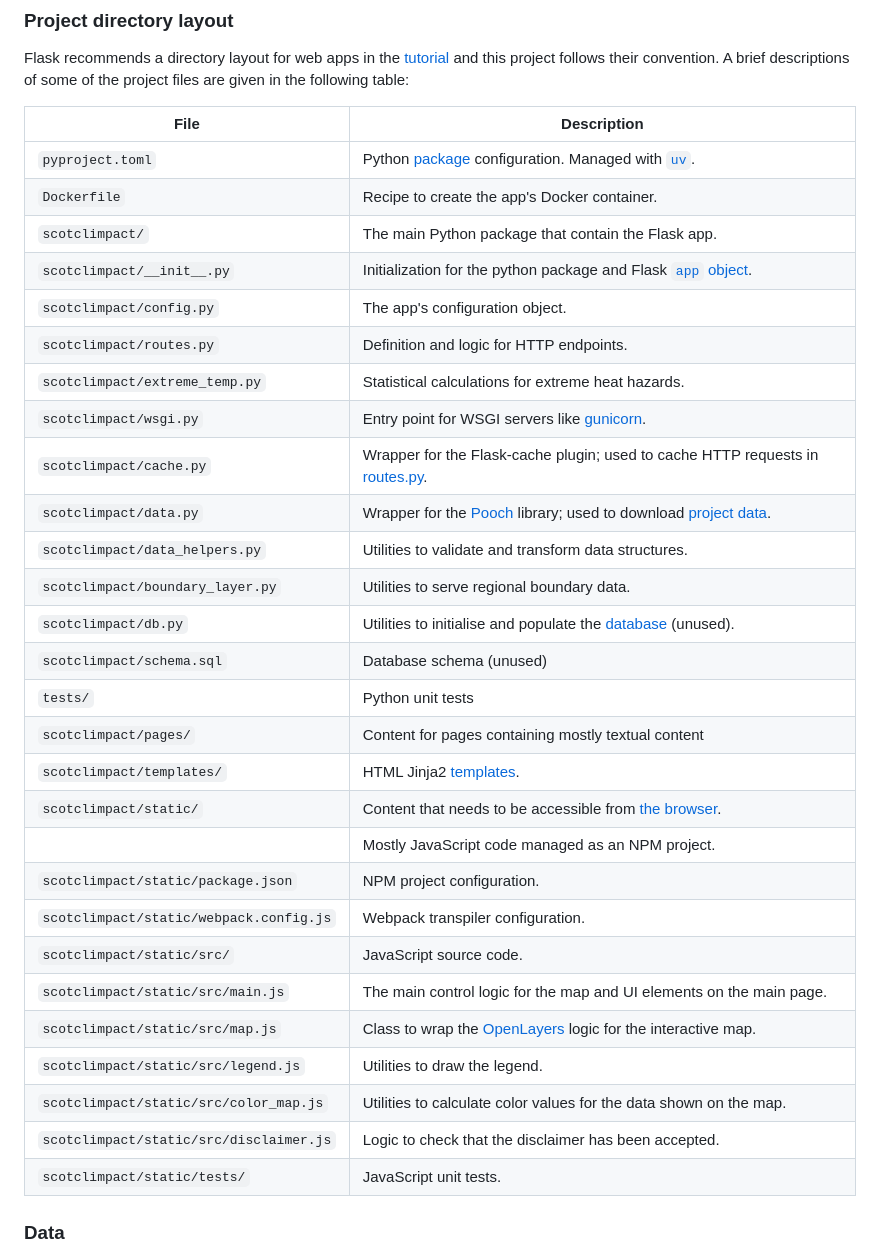
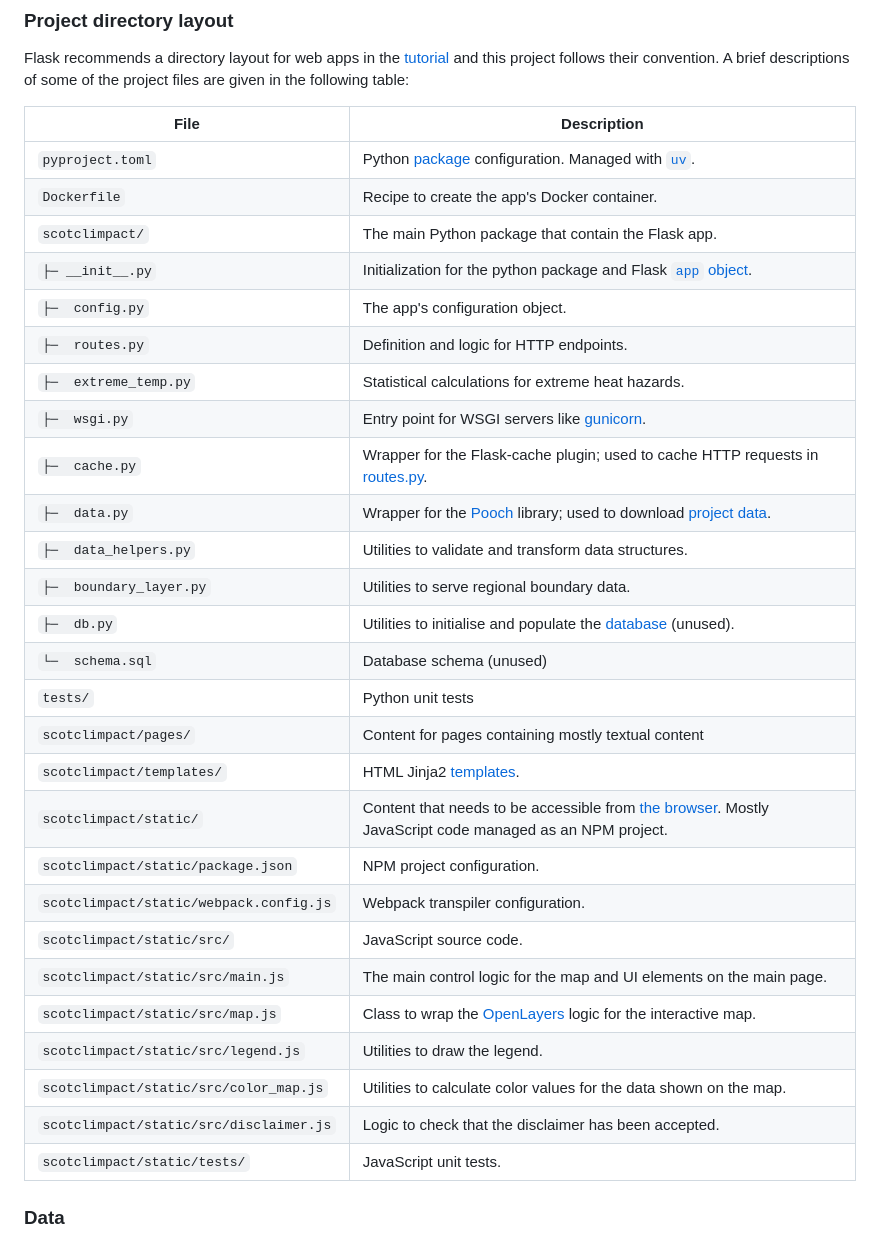
Before and after one commit to SCSDMWT/climate_scenario_web_tool, a Markdown page: README.md, the part around the change. GitHub-like rendering.

```diff
--- a/README.md
+++ b/README.md
@@ -90,36 +90,35 @@ Flask recommends a directory layout for web apps in the [tutorial](https://flask
 and this project follows their convention.
 A brief descriptions of some of the project files are given in the following table:
 
-| File                                    | Description                                                                                             |
-|-----------------------------------------|---------------------------------------------------------------------------------------------------------|
-| `pyproject.toml`                        | Python [package][flask-tut-install] configuration. Managed with [`uv`][uv-projects].                     |
-| `Dockerfile`                            | Recipe to create the app's Docker container.                                                            |
-| `scotclimpact/`                         | The main Python package that contain the Flask app.                                                     |
-| `scotclimpact/__init__.py`              | Initialization for the python package and Flask [`app` object][flask-tut-app].                          |
-| `scotclimpact/config.py`                | The app's configuration object.                                                                         |
-| `scotclimpact/routes.py`                | Definition and logic for HTTP endpoints.                                                                |
-| `scotclimpact/extreme_temp.py`          | Statistical calculations for extreme heat hazards.                                                      |
-| `scotclimpact/wsgi.py`                  | Entry point for WSGI servers like [gunicorn][gunicorn].                                                 |
-| `scotclimpact/cache.py`                 | Wrapper for the Flask-cache plugin; used to cache HTTP requests in [routes.py](scotclimpact/routes.py). |
-| `scotclimpact/data.py`                  | Wrapper for the [Pooch][pooch] library; used to download [project data][data-repo].                      |
-| `scotclimpact/data_helpers.py`          | Utilities to validate and transform data structures.                                                    |
-| `scotclimpact/boundary_layer.py`        | Utilities to serve regional boundary data.                                                              |
-| `scotclimpact/db.py`                    | Utilities to initialise and populate the [database][flask-tut-db] (unused).                             |
-| `scotclimpact/schema.sql`               | Database schema (unused)                                                                                |
-| `tests/`                                | Python unit tests                                                                                       |
-| `scotclimpact/pages/`                   | Content for pages containing mostly textual content                                                     |
-| `scotclimpact/templates/`               | HTML Jinja2 [templates][flask-tut-templates].                                                           |
-| `scotclimpact/static/`                  | Content that needs to be accessible from [the browser][flask-tut-static].                               |
-|                                         | Mostly JavaScript code managed as an NPM project.                                                       |
-| `scotclimpact/static/package.json`      | NPM project configuration.                                                                              |
-| `scotclimpact/static/webpack.config.js` | Webpack transpiler configuration.                                                                       |
-| `scotclimpact/static/src/`              | JavaScript source code.                                                                                 |
-| `scotclimpact/static/src/main.js`       | The main control logic for the map and UI elements on the main page.                                    |
-| `scotclimpact/static/src/map.js`        | Class to wrap the [OpenLayers][open-layers] logic for the interactive map.                              |
-| `scotclimpact/static/src/legend.js`     | Utilities to draw the legend.                                                                           |
-| `scotclimpact/static/src/color_map.js`  | Utilities to calculate color values for the data shown on the map.                                      |
-| `scotclimpact/static/src/disclaimer.js` | Logic to check that the disclaimer has been accepted.                                                   |
-| `scotclimpact/static/tests/`            | JavaScript unit tests.                                                                                  |
+| File                                    | Description                                                                                                                 |
+|-----------------------------------------|-----------------------------------------------------------------------------------------------------------------------------|
+| `pyproject.toml`                        | Python [package][flask-tut-install] configuration. Managed with [`uv`][uv-projects].                                        |
+| `Dockerfile`                            | Recipe to create the app's Docker container.                                                                                |
+| `scotclimpact/`                         | The main Python package that contain the Flask app.                                                                         |
+| `├─ __init__.py`                         | Initialization for the python package and Flask [`app` object][flask-tut-app].                                              |
+| `├─  config.py`                | The app's configuration object.                                                                                             |
+| `├─  routes.py`                | Definition and logic for HTTP endpoints.                                                                                    |
+| `├─  extreme_temp.py`          | Statistical calculations for extreme heat hazards.                                                                          |
+| `├─  wsgi.py`                  | Entry point for WSGI servers like [gunicorn][gunicorn].                                                                     |
+| `├─  cache.py`                 | Wrapper for the Flask-cache plugin; used to cache HTTP requests in [routes.py](scotclimpact/routes.py).                     |
+| `├─  data.py`                  | Wrapper for the [Pooch][pooch] library; used to download [project data][data-repo].                                         |
+| `├─  data_helpers.py`          | Utilities to validate and transform data structures.                                                                        |
+| `├─  boundary_layer.py`        | Utilities to serve regional boundary data.                                                                                  |
+| `├─  db.py`                    | Utilities to initialise and populate the [database][flask-tut-db] (unused).                                                 |
+| `└─  schema.sql`               | Database schema (unused)                                                                                                    |
+| `tests/`                                | Python unit tests                                                                                                           |
+| `scotclimpact/pages/`                   | Content for pages containing mostly textual content                                                                         |
+| `scotclimpact/templates/`               | HTML Jinja2 [templates][flask-tut-templates].                                                                               |
+| `scotclimpact/static/`                  | Content that needs to be accessible from [the browser][flask-tut-static]. Mostly JavaScript code managed as an NPM project. |
+| `scotclimpact/static/package.json`      | NPM project configuration.                                                                                                  |
+| `scotclimpact/static/webpack.config.js` | Webpack transpiler configuration.                                                                                           |
+| `scotclimpact/static/src/`              | JavaScript source code.                                                                                                     |
+| `scotclimpact/static/src/main.js`       | The main control logic for the map and UI elements on the main page.                                                        |
+| `scotclimpact/static/src/map.js`        | Class to wrap the [OpenLayers][open-layers] logic for the interactive map.                                                  |
+| `scotclimpact/static/src/legend.js`     | Utilities to draw the legend.                                                                                               |
+| `scotclimpact/static/src/color_map.js`  | Utilities to calculate color values for the data shown on the map.                                                          |
+| `scotclimpact/static/src/disclaimer.js` | Logic to check that the disclaimer has been accepted.                                                                       |
+| `scotclimpact/static/tests/`            | JavaScript unit tests.                                                                                                      |
 
 ### Data
 
```
